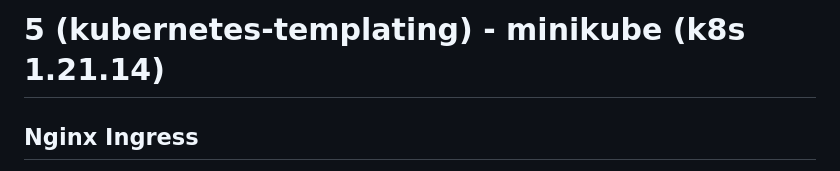
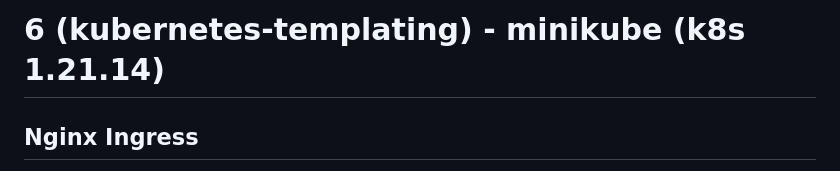
Before and after one commit to otus-kuber-2023-06/RimiX2_platform, a Markdown page: kubernetes-templating/readme.md, the part around the change. Drawn GitHub-style.

Commit message:
fix readme paragraph

```diff
--- a/kubernetes-templating/readme.md
+++ b/kubernetes-templating/readme.md
@@ -1,4 +1,4 @@
-# 5 (kubernetes-templating) - minikube (k8s 1.21.14)
+# 6 (kubernetes-templating) - minikube (k8s 1.21.14)
 
 ## Nginx Ingress
 
```
